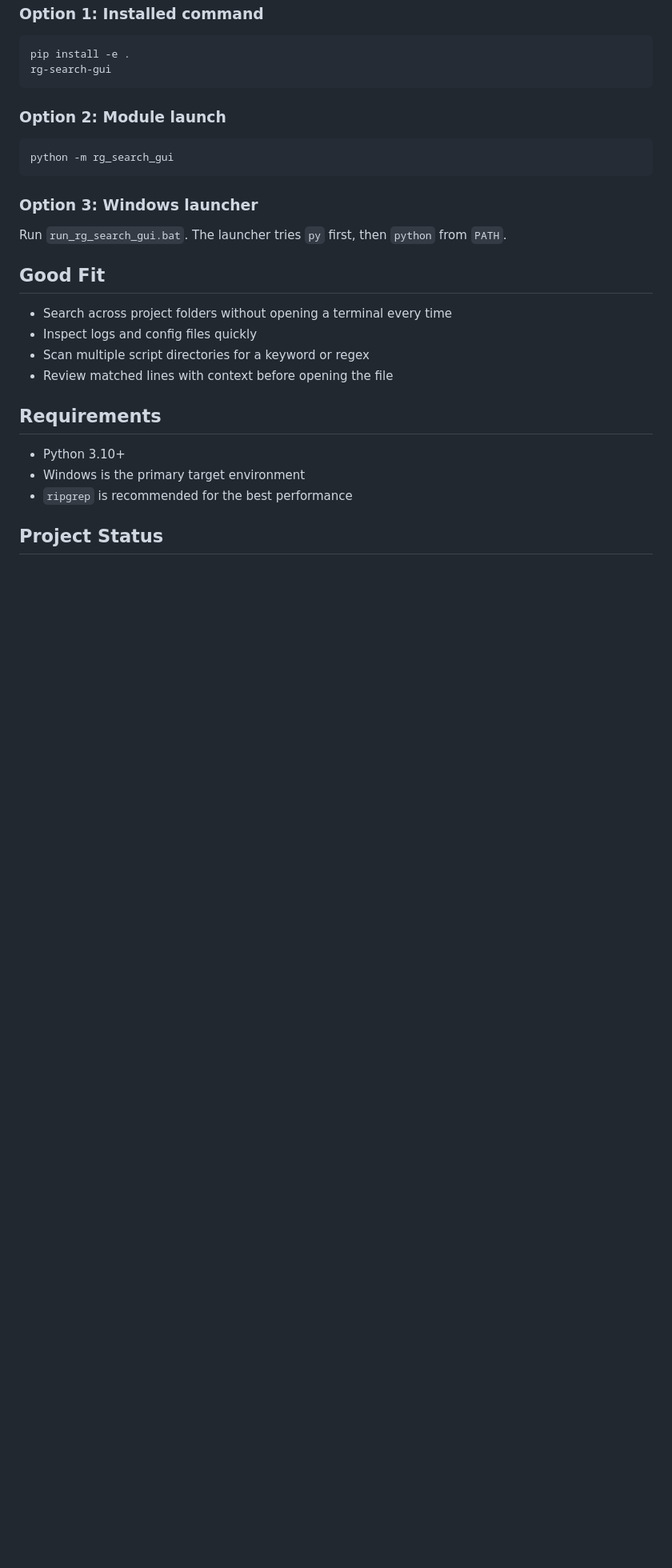
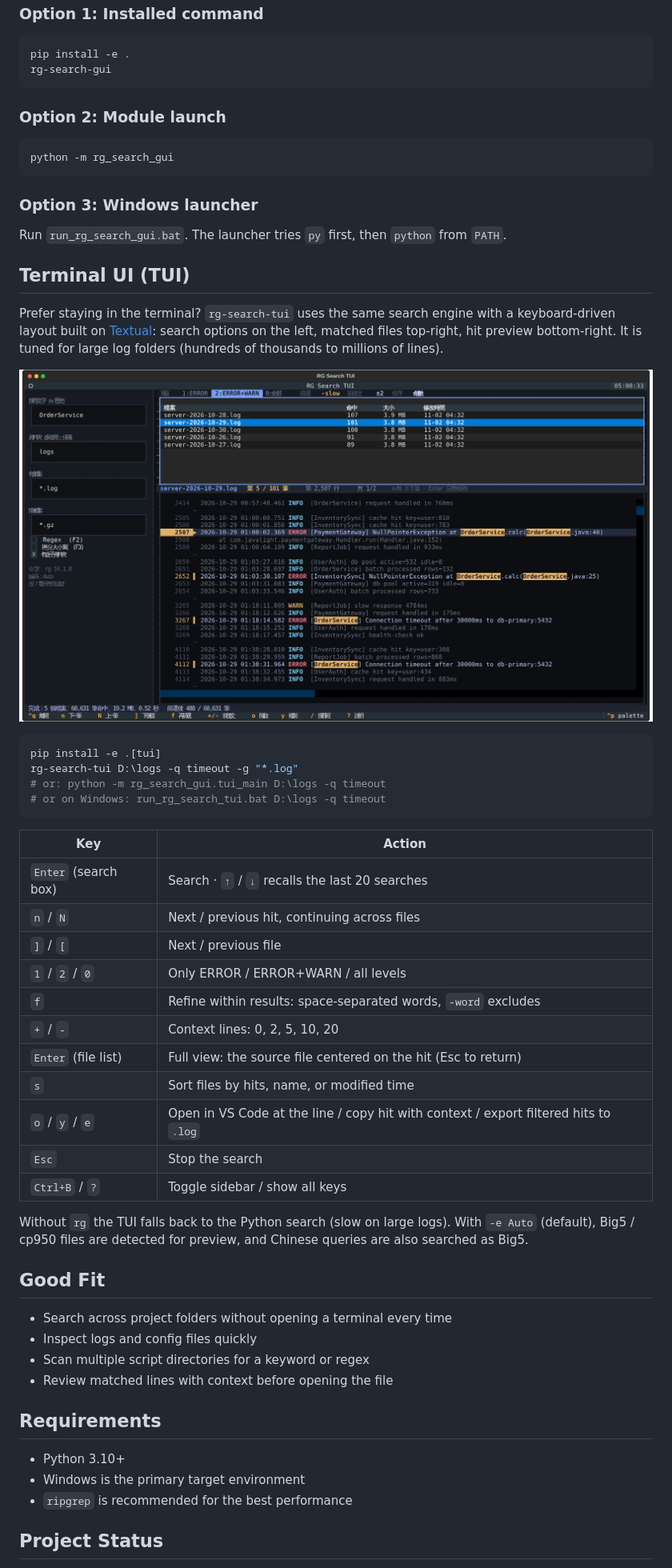
Before and after one commit to ericlight0025/rg-search-gui, a Markdown page: README.md, the part around one of its changes. Shown at 80% size. Drawn GitHub-style; pictures changed too: docs/assets/tui-preview.png (added); blank space fills up the shorter version.

````diff
--- a/README.md
+++ b/README.md
@@ -74,6 +74,36 @@ python -m rg_search_gui
 Run `run_rg_search_gui.bat`.
 The launcher tries `py` first, then `python` from `PATH`.
 
+## Terminal UI (TUI)
+
+Prefer staying in the terminal? `rg-search-tui` uses the same search engine with a keyboard-driven layout built on [Textual](https://textual.textualize.io/): search options on the left, matched files top-right, hit preview bottom-right.
+It is tuned for large log folders (hundreds of thousands to millions of lines).
+
+![TUI preview](docs/assets/tui-preview.png)
+
+```bash
+pip install -e .[tui]
+rg-search-tui D:\logs -q timeout -g "*.log"
+# or: python -m rg_search_gui.tui_main D:\logs -q timeout
+# or on Windows: run_rg_search_tui.bat D:\logs -q timeout
+```
+
+| Key | Action |
+|---|---|
+| `Enter` (search box) | Search · `↑` / `↓` recalls the last 20 searches |
+| `n` / `N` | Next / previous hit, continuing across files |
+| `]` / `[` | Next / previous file |
+| `1` / `2` / `0` | Only ERROR / ERROR+WARN / all levels |
+| `f` | Refine within results: space-separated words, `-word` excludes |
+| `+` / `-` | Context lines: 0, 2, 5, 10, 20 |
+| `Enter` (file list) | Full view: the source file centered on the hit (Esc to return) |
+| `s` | Sort files by hits, name, or modified time |
+| `o` / `y` / `e` | Open in VS Code at the line / copy hit with context / export filtered hits to `.log` |
+| `Esc` | Stop the search |
+| `Ctrl+B` / `?` | Toggle sidebar / show all keys |
+
+Without `rg` the TUI falls back to the Python search (slow on large logs). With `-e Auto` (default), Big5 / cp950 files are detected for preview, and Chinese queries are also searched as Big5.
+
 ## Good Fit
 
 - Search across project folders without opening a terminal every time
````
Also changed, not shown: other parts of README.md (+9 -2 lines), CHANGELOG.md (+9 -0 lines), docs/zh-TW/README.md (+29 -0 lines), 5 other files.
